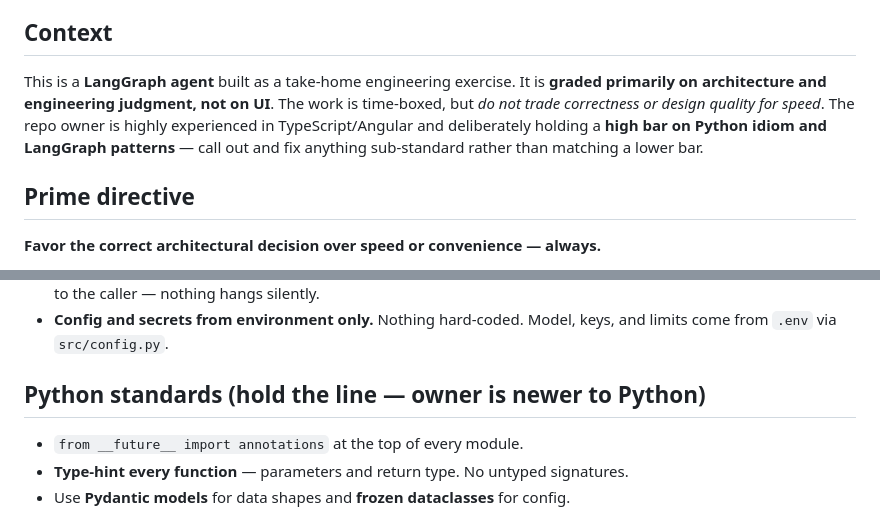
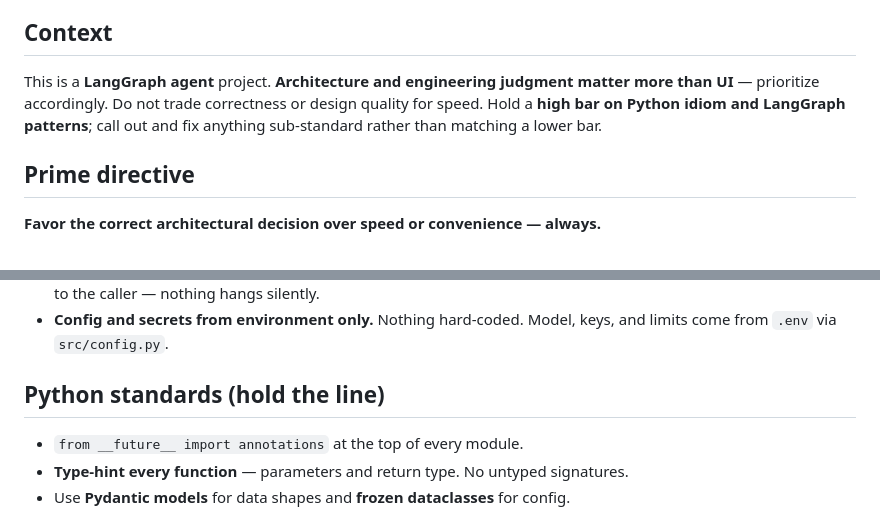
Before and after one commit to Rockwell-Holbrook/lang-graph-agent, a Markdown page: CLAUDE.md, 2 parts joined by grey strips. Rendered like a GitHub page.

Commit message:
Trim CLAUDE.md context to project-neutral framing
Remove personal skill-level and exercise-specific references; keep the
architecture-first intent and standards.

Co-Authored-By: Claude Opus 4.8 <noreply@anthropic.com>

```diff
--- a/CLAUDE.md
+++ b/CLAUDE.md
@@ -5,12 +5,10 @@ before making changes, and follow it over your defaults.
 
 ## Context
 
-This is a **LangGraph agent** built as a take-home engineering exercise. It is
-**graded primarily on architecture and engineering judgment, not on UI**. The work
-is time-boxed, but *do not trade correctness or design quality for speed*. The
-repo owner is highly experienced in TypeScript/Angular and deliberately holding a
-**high bar on Python idiom and LangGraph patterns** — call out and fix anything
-sub-standard rather than matching a lower bar.
+This is a **LangGraph agent** project. **Architecture and engineering judgment
+matter more than UI** — prioritize accordingly. Do not trade correctness or design
+quality for speed. Hold a **high bar on Python idiom and LangGraph patterns**; call
+out and fix anything sub-standard rather than matching a lower bar.
 
 ## Prime directive
 
@@ -46,7 +44,7 @@ principled path.
 - **Config and secrets from environment only.** Nothing hard-coded. Model, keys,
   and limits come from `.env` via `src/config.py`.
 
-## Python standards (hold the line — owner is newer to Python)
+## Python standards (hold the line)
 
 - `from __future__ import annotations` at the top of every module.
 - **Type-hint every function** — parameters and return type. No untyped signatures.
```
